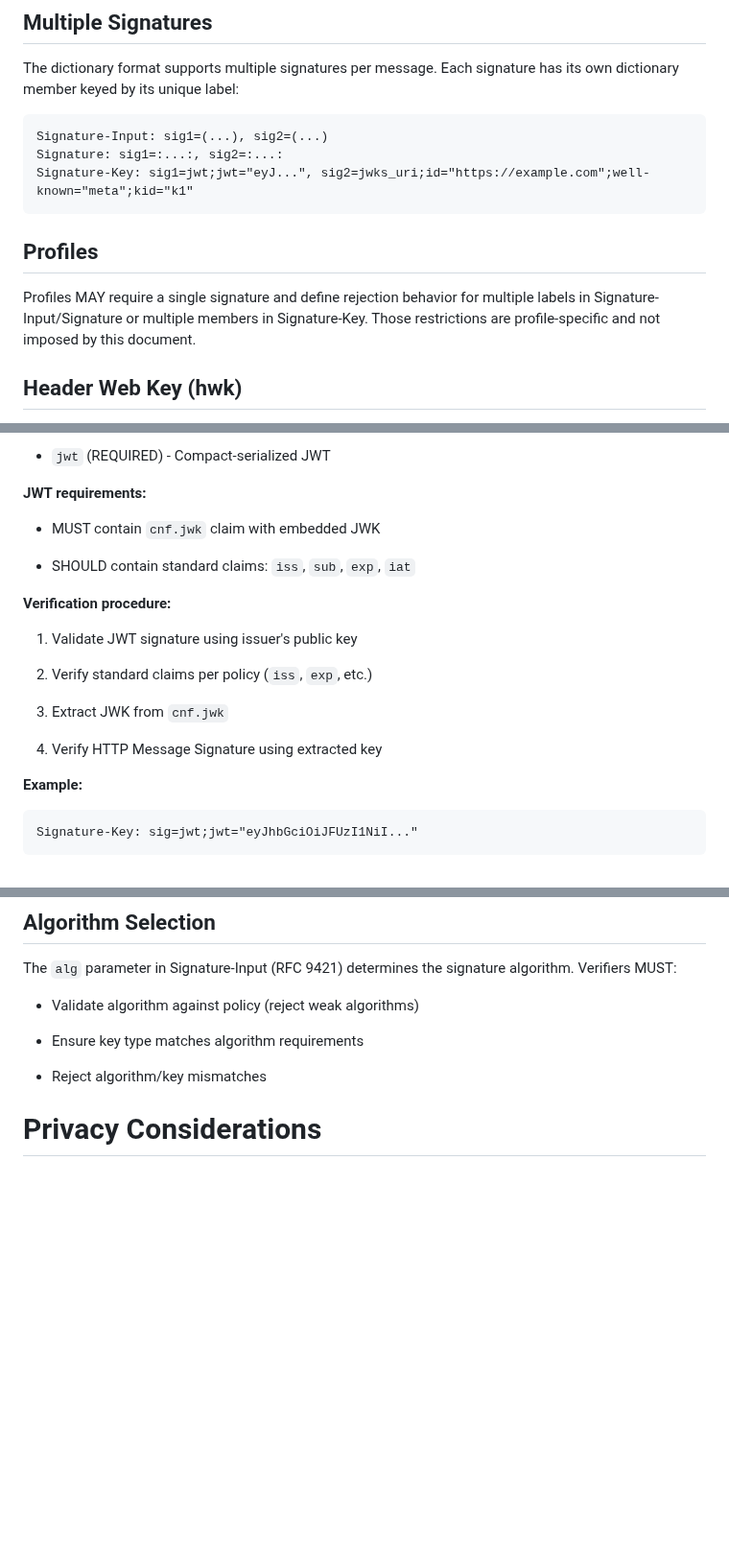
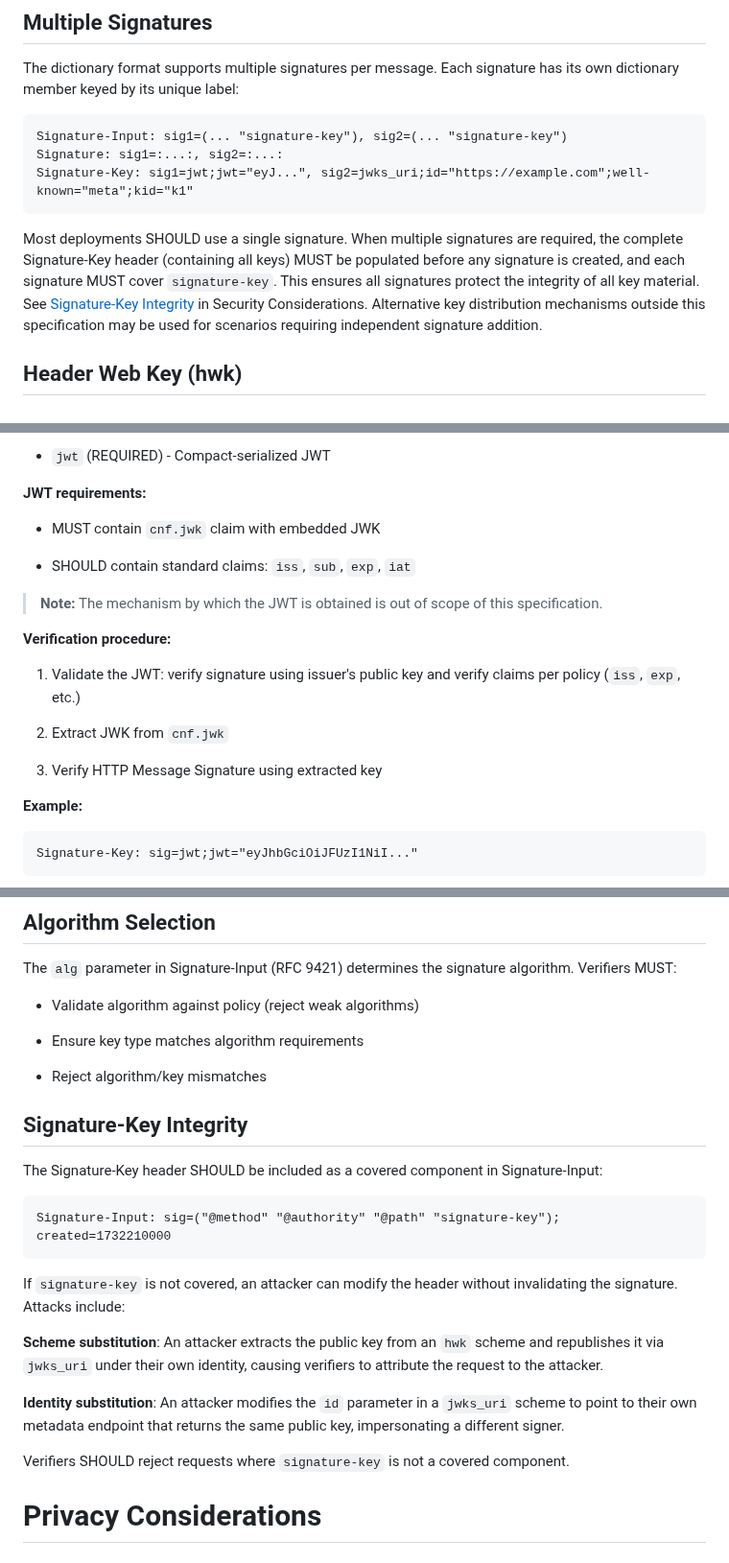
Before and after one commit to dickhardt/signature-key, a Markdown page: draft-hardt-httpbis-signature-key.md, 3 parts joined by grey strips. Shown at 96% size. GitHub-like rendering; blank space fills up the shorter version.

Commit message:
Update spec based on co-author feedback
- Abstract: Change "anonymous" to "pseudonymous" verification
- JWT section: Add note that JWT acquisition mechanism is out of scope
- JWT section: Combine signature and claims validation into single step
- Multiple Signatures: Add guidance on single signature preference and
  requirement to cover signature-key; remove Profiles section
- Security Considerations: Add Signature-Key Integrity section covering
  scheme substitution and identity substitution attacks
- Examples: Add @authority and signature-key to Signature-Input examples

🤖 Generated with [Claude Code](https://claude.com/claude-code)

Co-Authored-By: Claude Opus 4.5 <noreply@anthropic.com>

````diff
--- a/draft-hardt-httpbis-signature-key.md
+++ b/draft-hardt-httpbis-signature-key.md
@@ -109,14 +109,12 @@ If a label appears in Signature or Signature-Input, and the verifier attempts to
 The dictionary format supports multiple signatures per message. Each signature has its own dictionary member keyed by its unique label:
 
 ```
-Signature-Input: sig1=(...), sig2=(...)
+Signature-Input: sig1=(... "signature-key"), sig2=(... "signature-key")
 Signature: sig1=:...:, sig2=:...:
 Signature-Key: sig1=jwt;jwt="eyJ...", sig2=jwks_uri;id="https://example.com";well-known="meta";kid="k1"
 ```
 
-## Profiles
-
-Profiles MAY require a single signature and define rejection behavior for multiple labels in Signature-Input/Signature or multiple members in Signature-Key. Those restrictions are profile-specific and not imposed by this document.
+Most deployments SHOULD use a single signature. When multiple signatures are required, the complete Signature-Key header (containing all keys) MUST be populated before any signature is created, and each signature MUST cover `signature-key`. This ensures all signatures protect the integrity of all key material. See [Signature-Key Integrity](#signature-key-integrity) in Security Considerations. Alternative key distribution mechanisms outside this specification may be used for scenarios requiring independent signature addition.
 
 ## Header Web Key (hwk)
 
@@ -274,15 +272,15 @@ The jwt scheme embeds a public key inside a signed JWT using the `cnf` (confirma
 
 - SHOULD contain standard claims: `iss`, `sub`, `exp`, `iat`
 
+> **Note:** The mechanism by which the JWT is obtained is out of scope of this specification.
+
 **Verification procedure:**
 
-1. Validate JWT signature using issuer's public key
+1. Validate the JWT: verify signature using issuer's public key and verify claims per policy (`iss`, `exp`, etc.)
 
-2. Verify standard claims per policy (`iss`, `exp`, etc.)
+2. Extract JWK from `cnf.jwk`
 
-3. Extract JWK from `cnf.jwk`
-
-4. Verify HTTP Message Signature using extracted key
+3. Verify HTTP Message Signature using extracted key
 
 **Example:**
 
@@ -360,6 +358,22 @@ The `alg` parameter in Signature-Input (RFC 9421) determines the signature algor
 - Ensure key type matches algorithm requirements
 
 - Reject algorithm/key mismatches
+
+## Signature-Key Integrity
+
+The Signature-Key header SHOULD be included as a covered component in Signature-Input:
+
+```
+Signature-Input: sig=("@method" "@authority" "@path" "signature-key"); created=1732210000
+```
+
+If `signature-key` is not covered, an attacker can modify the header without invalidating the signature. Attacks include:
+
+**Scheme substitution**: An attacker extracts the public key from an `hwk` scheme and republishes it via `jwks_uri` under their own identity, causing verifiers to attribute the request to the attacker.
+
+**Identity substitution**: An attacker modifies the `id` parameter in a `jwks_uri` scheme to point to their own metadata endpoint that returns the same public key, impersonating a different signer.
+
+Verifiers SHOULD reject requests where `signature-key` is not a covered component.
 
 # Privacy Considerations
 
````
Also changed, not shown: other parts of draft-hardt-httpbis-signature-key.md (+2 -2 lines).
